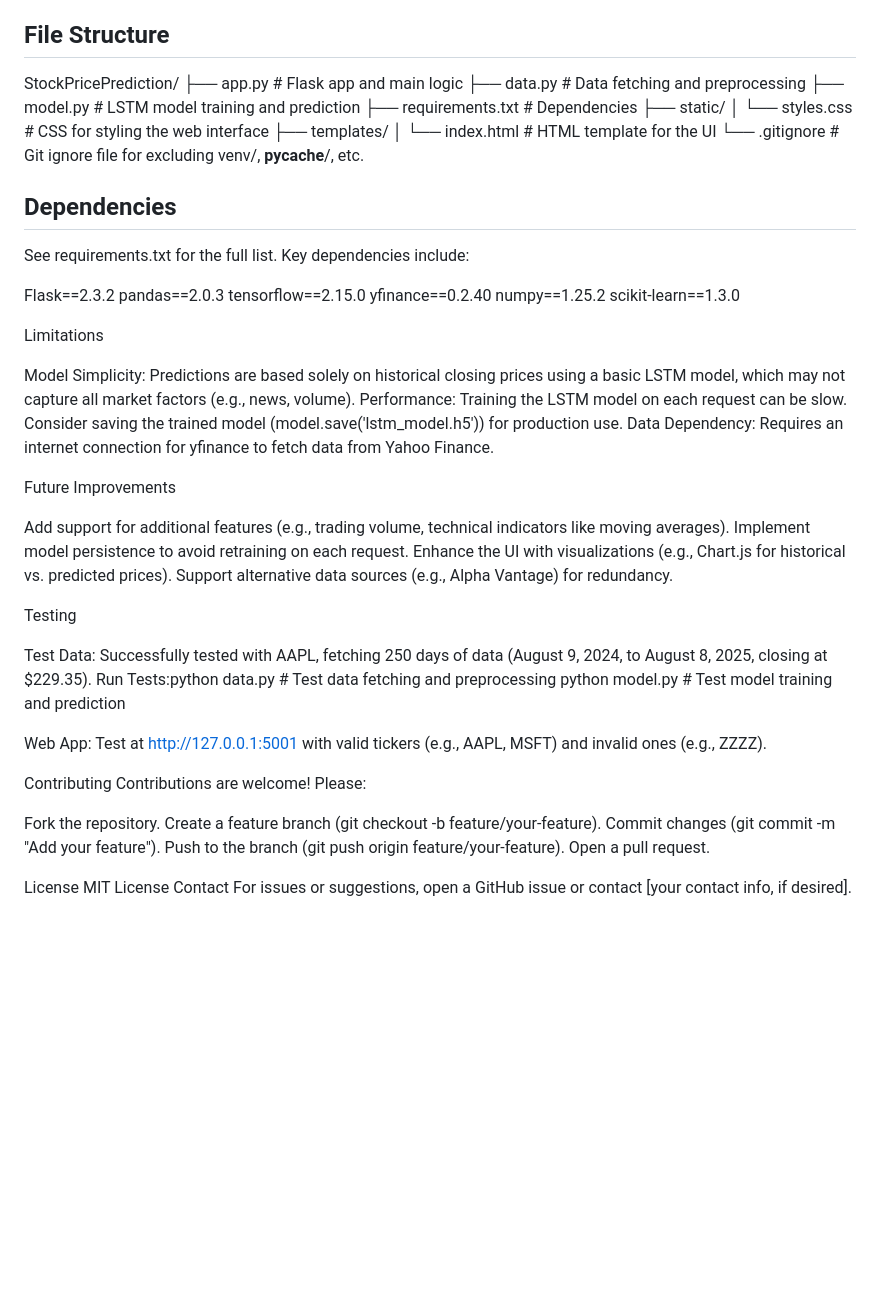
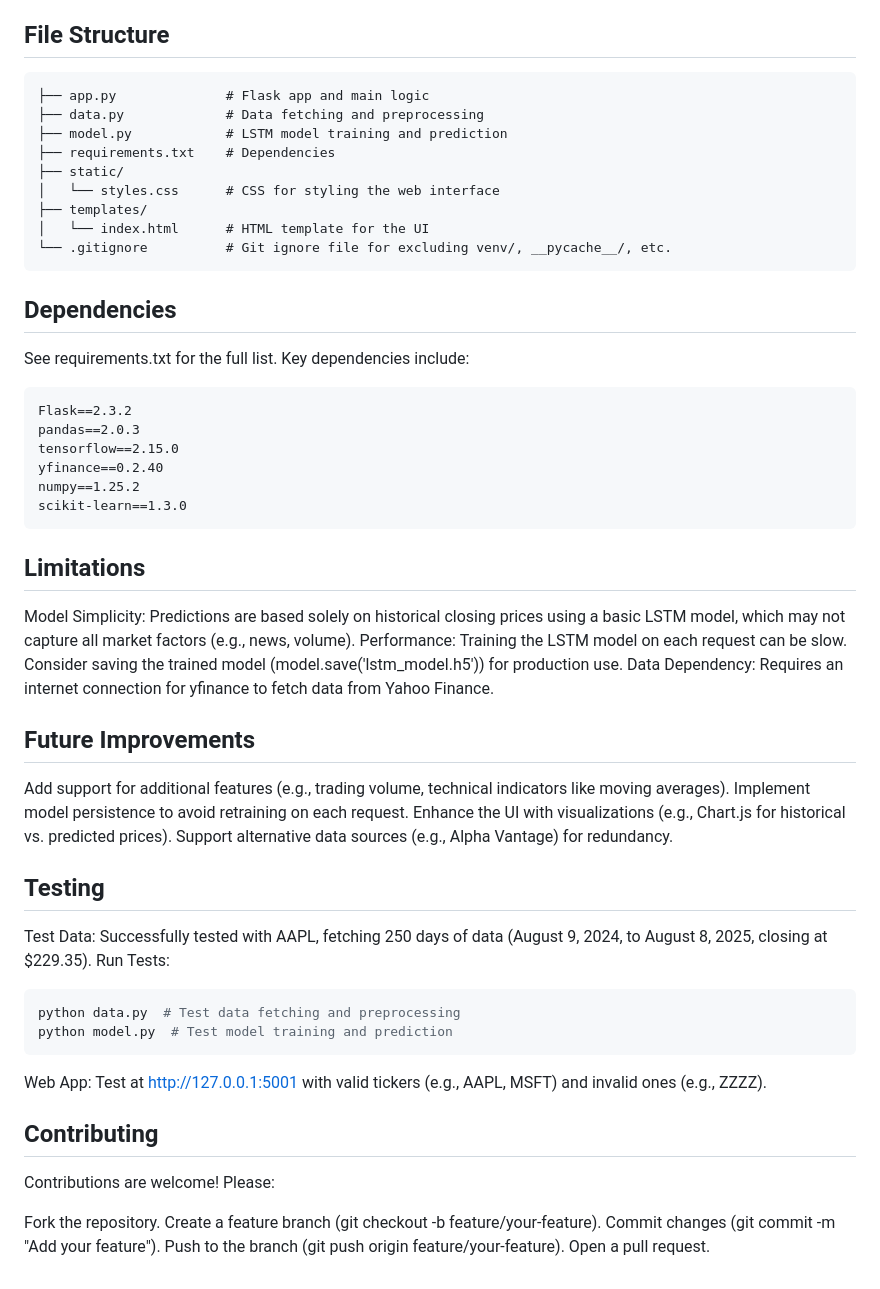
Before and after one commit to Hayat373/StockPricePrediction, a Markdown page: README.md, the part around the change. Drawn GitHub-style; blank space fills up the shorter version.

````diff
--- a/README.md
+++ b/README.md
@@ -74,7 +74,7 @@ Predicted Prices for Next 5 Days:
 
 ## File Structure
 
-StockPricePrediction/
+``` StockPricePrediction/
 ├── app.py              # Flask app and main logic
 ├── data.py             # Data fetching and preprocessing
 ├── model.py            # LSTM model training and prediction
@@ -84,49 +84,50 @@ StockPricePrediction/
 ├── templates/
 │   └── index.html      # HTML template for the UI
 └── .gitignore          # Git ignore file for excluding venv/, __pycache__/, etc.
+```
 
 ## Dependencies
 See requirements.txt for the full list. Key dependencies include:
 
+```
 Flask==2.3.2
 pandas==2.0.3
 tensorflow==2.15.0
 yfinance==0.2.40
 numpy==1.25.2
 scikit-learn==1.3.0
+```
 
-Limitations
+## Limitations
 
 Model Simplicity: Predictions are based solely on historical closing prices using a basic LSTM model, which may not capture all market factors (e.g., news, volume).
 Performance: Training the LSTM model on each request can be slow. Consider saving the trained model (model.save('lstm_model.h5')) for production use.
 Data Dependency: Requires an internet connection for yfinance to fetch data from Yahoo Finance.
 
-Future Improvements
+## Future Improvements
 
 Add support for additional features (e.g., trading volume, technical indicators like moving averages).
 Implement model persistence to avoid retraining on each request.
 Enhance the UI with visualizations (e.g., Chart.js for historical vs. predicted prices).
 Support alternative data sources (e.g., Alpha Vantage) for redundancy.
 
-Testing
+## Testing
 
 Test Data: Successfully tested with AAPL, fetching 250 days of data (August 9, 2024, to August 8, 2025, closing at $229.35).
-Run Tests:python data.py  # Test data fetching and preprocessing
+Run Tests:
+```bash
+python data.py  # Test data fetching and preprocessing
 python model.py  # Test model training and prediction
+```
 
 
 Web App: Test at http://127.0.0.1:5001 with valid tickers (e.g., AAPL, MSFT) and invalid ones (e.g., ZZZZ).
 
-Contributing
+## Contributing
 Contributions are welcome! Please:
 
-Fork the repository.
+ Fork the repository.
 Create a feature branch (git checkout -b feature/your-feature).
 Commit changes (git commit -m "Add your feature").
 Push to the branch (git push origin feature/your-feature).
 Open a pull request.
-
-License
-MIT License
-Contact
-For issues or suggestions, open a GitHub issue or contact [your contact info, if desired].
````
